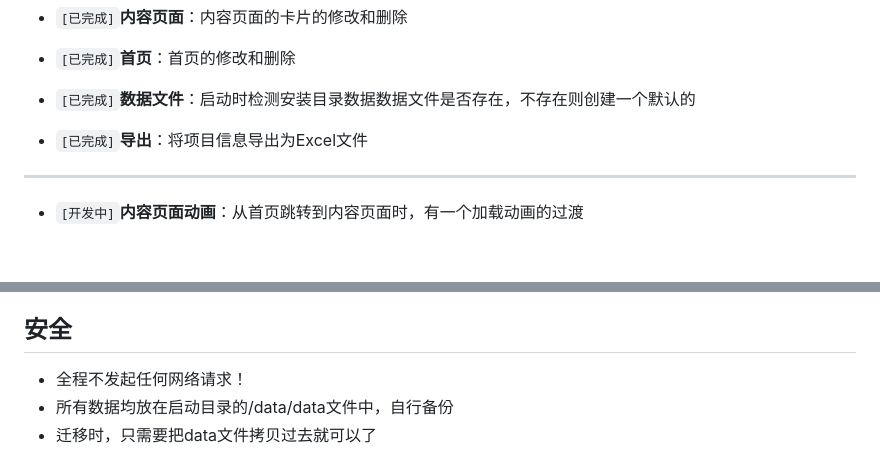
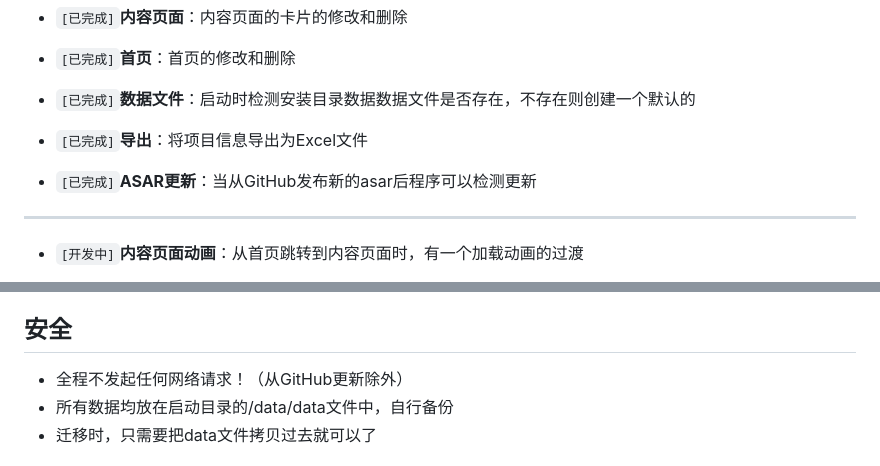
Before and after one commit to ZtionJam/quick_project, a Markdown page: README.md, 2 parts joined by grey strips. GitHub-like rendering; blank space fills up the shorter version.

Commit message:
更新readme

```diff
--- a/README.md
+++ b/README.md
@@ -50,6 +50,8 @@
 
 - `[已完成]`**导出**：将项目信息导出为Excel文件
 
+- `[已完成]`**ASAR更新**：当从GitHub发布新的asar后程序可以检测更新
+
 - -------------------------------------------------------------------
 
 - `[开发中]`**内容页面动画**：从首页跳转到内容页面时，有一个加载动画的过渡
@@ -70,7 +72,7 @@
 
 ## 安全
 
-- 全程不发起任何网络请求！
+- 全程不发起任何网络请求！（从GitHub更新除外）
 - 所有数据均放在启动目录的/data/data文件中，自行备份
 - 迁移时，只需要把data文件拷贝过去就可以了
 
```
